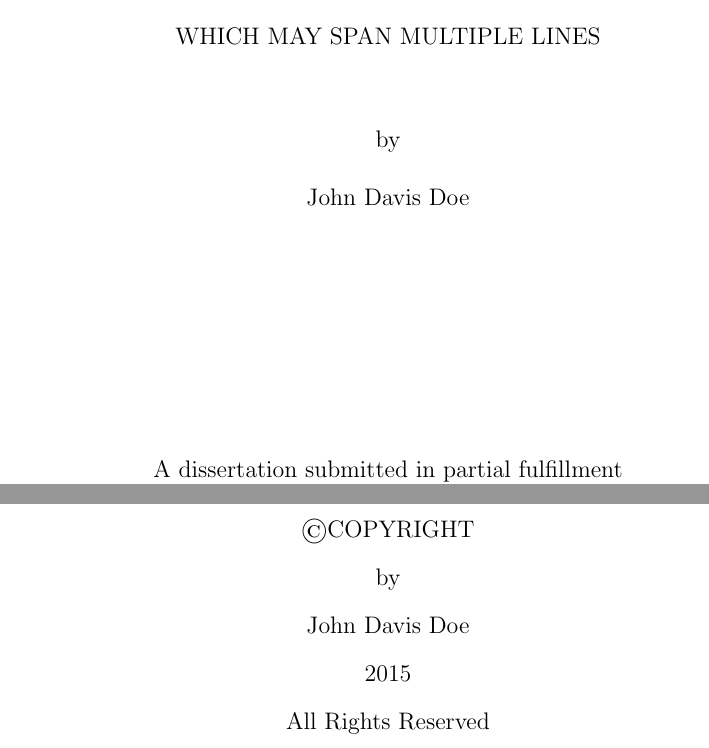
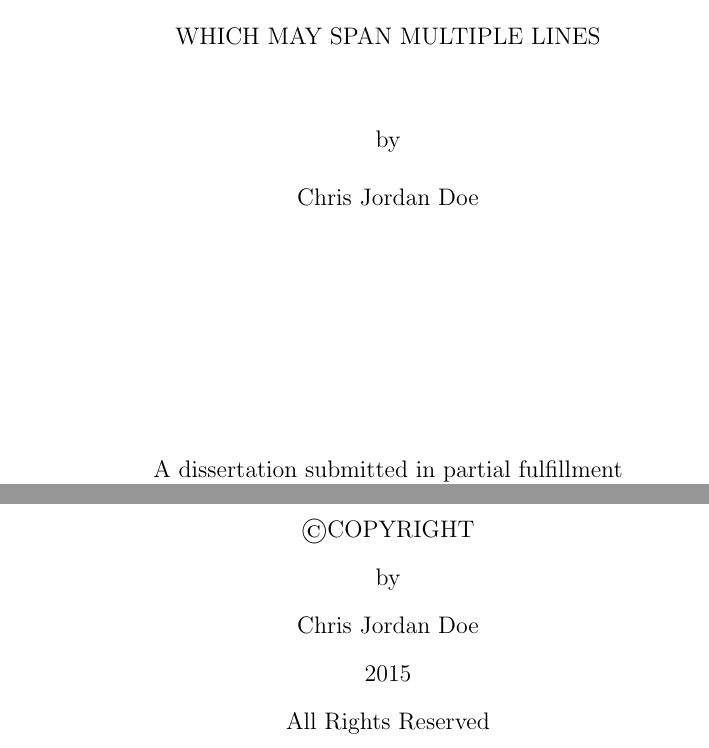
Before and after one commit to BMW-lab-MSU/MSU-dissertation-LaTeX, a LaTeX thesis (main.tex): two parts of pages 1 and 2 of 31, joined at a grey line, cut so that both start at the same text. Compiled offline with pdfLaTeX.

Commit message:
Added hidelinks option to hyperref to remove borders on links in some pdf viewers.

```diff
--- a/main.tex
+++ b/main.tex
@@ -43,7 +43,7 @@
 \usepackage{verbatim}			%add the \comment option
 
 \usepackage[final]{listings} %used for formatting code
-\usepackage[pdftex]{hyperref}
+\usepackage[pdftex,hidelinks]{hyperref}
 \usepackage{cite} %compresses the citations so \cite{ref1,ref2,ref3,ref4} is printed as [1-4] instead of [1,2,3,4]
 
 \usepackage{tikz} % used for creating figures
@@ -92,7 +92,7 @@
 % =============================== %
 %  Definitions: Change as needed  %
 % =============================== %
-\name{John Davis Doe} %PUT your FULL name here
+\name{Chris Jordan Doe} %PUT your FULL name here
 \DocTitle{This is the title of your thesis or dissertation \newline which may span multiple lines}
 \OWNwebpage{http://mywebsite.net} %your personal webpage
 \degreetitle{Engineering} % may be different than department... ie MS in Electrical Engineering is not Elect. and Com. Engnr degree.
```
